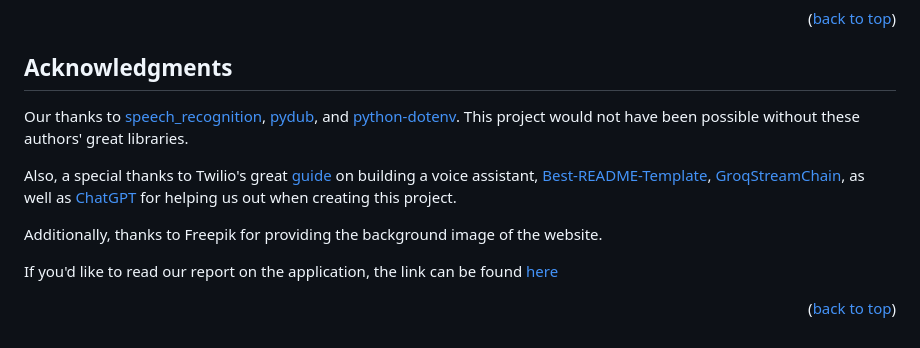
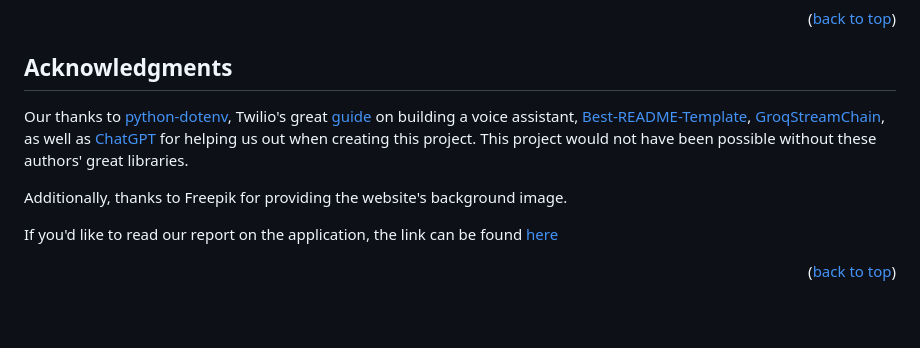
Before and after one commit to PulseLine-Agent/PulseLine, a Markdown page: README.md, the part around the change. GitHub-like rendering; blank space fills up the shorter version.

Commit message:
Revise acknowledgments section in README
Updated acknowledgments to reflect new contributions and removed redundancy.

```diff
--- a/README.md
+++ b/README.md
@@ -266,11 +266,9 @@ Mohammad Islam - [LinkedIn](https://www.linkedin.com/in/mohammad-islam-04b015326
 <!-- ACKNOWLEDGMENTS -->
 ## Acknowledgments
 
-Our thanks to [speech_recognition](https://github.com/Uberi/speech_recognition), [pydub](https://github.com/jiaaro/pydub), and [python-dotenv](https://github.com/theskumar/python-dotenv). This project would not have been possible without these authors' great libraries.
+Our thanks to [python-dotenv](https://github.com/theskumar/python-dotenv), Twilio's great [guide](https://github.com/twilio-samples/speech-assistant-openai-realtime-api-python) on building a voice assistant, [Best-README-Template](https://github.com/othneildrew/Best-README-Template/tree/main), [GroqStreamChain](https://github.com/The-Data-Dilemma/GroqStreamChain/tree/main), as well as [ChatGPT](https://chatgpt.com) for helping us out when creating this project. This project would not have been possible without these authors' great libraries.
 
-Also, a special thanks to Twilio's great [guide](https://github.com/twilio-samples/speech-assistant-openai-realtime-api-python) on building a voice assistant, [Best-README-Template](https://github.com/othneildrew/Best-README-Template/tree/main), [GroqStreamChain](https://github.com/The-Data-Dilemma/GroqStreamChain/tree/main), as well as [ChatGPT](https://chatgpt.com) for helping us out when creating this project.
-
-Additionally, thanks to Freepik for providing the background image of the website.
+Additionally, thanks to Freepik for providing the website's background image.
 
 If you'd like to read our report on the application, the link can be found [here](https://docs.google.com/document/d/198WE5Y-mSl6m6rdvJKZvhquq1ucRBFqGu5H7SpqzwM4/edit?usp=sharing)
 
```
